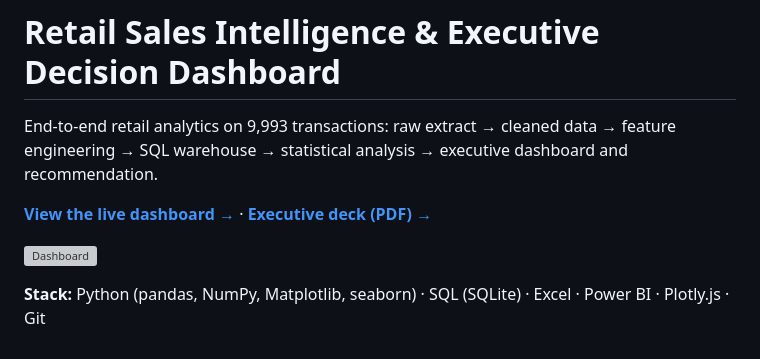
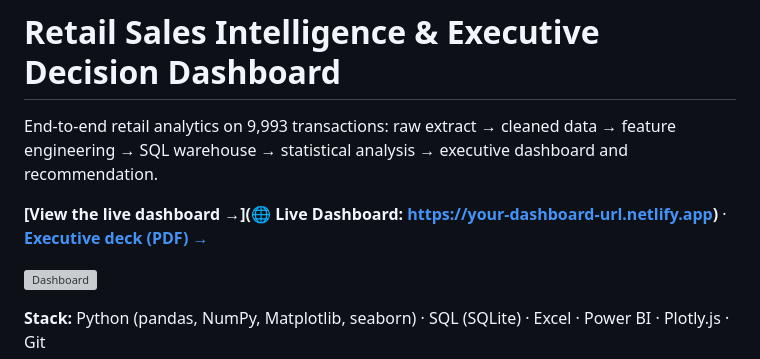
Before and after one commit to ayeshamumtaz1057/retail-sales-intelligence-dashboard, a Markdown page: README.md, the part around the change. Rendered like a GitHub page; grey boxes are pictures that could not be loaded.

Commit message:
Fix live dashboard link in README
Updated live dashboard link to new URL.

```diff
--- a/README.md
+++ b/README.md
@@ -3,7 +3,7 @@
 End-to-end retail analytics on 9,993 transactions: raw extract → cleaned data → feature
 engineering → SQL warehouse → statistical analysis → executive dashboard and recommendation.
 
-**[View the live dashboard →](https://YOUR-USERNAME.github.io/retail-sales-intelligence-dashboard/)** ·
+**[View the live dashboard →](🌐 Live Dashboard: https://your-dashboard-url.netlify.app)** ·
 **[Executive deck (PDF) →](presentation/Retail_Insights.pdf)**
 
 ![Dashboard](images/dashboard.png)
```
